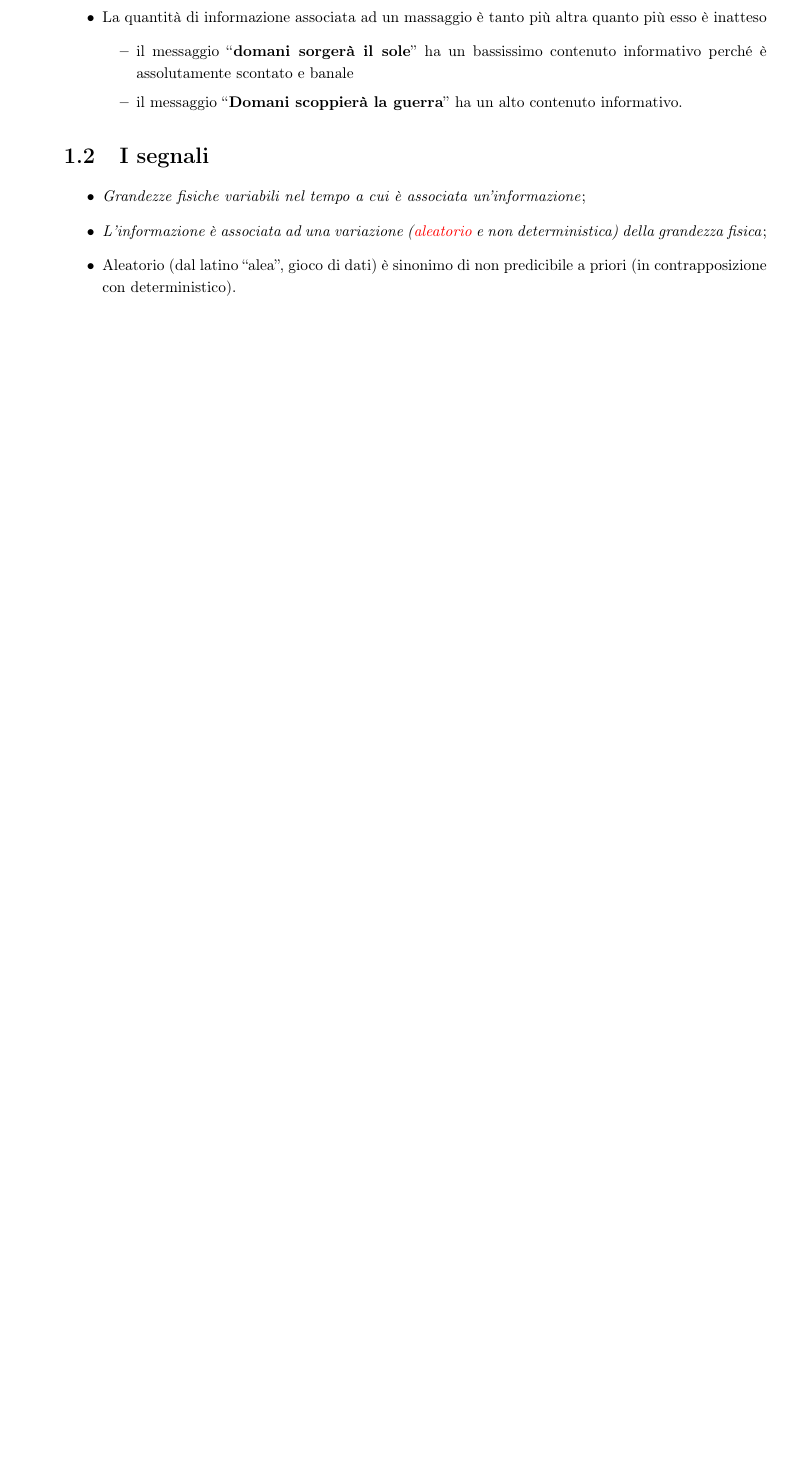
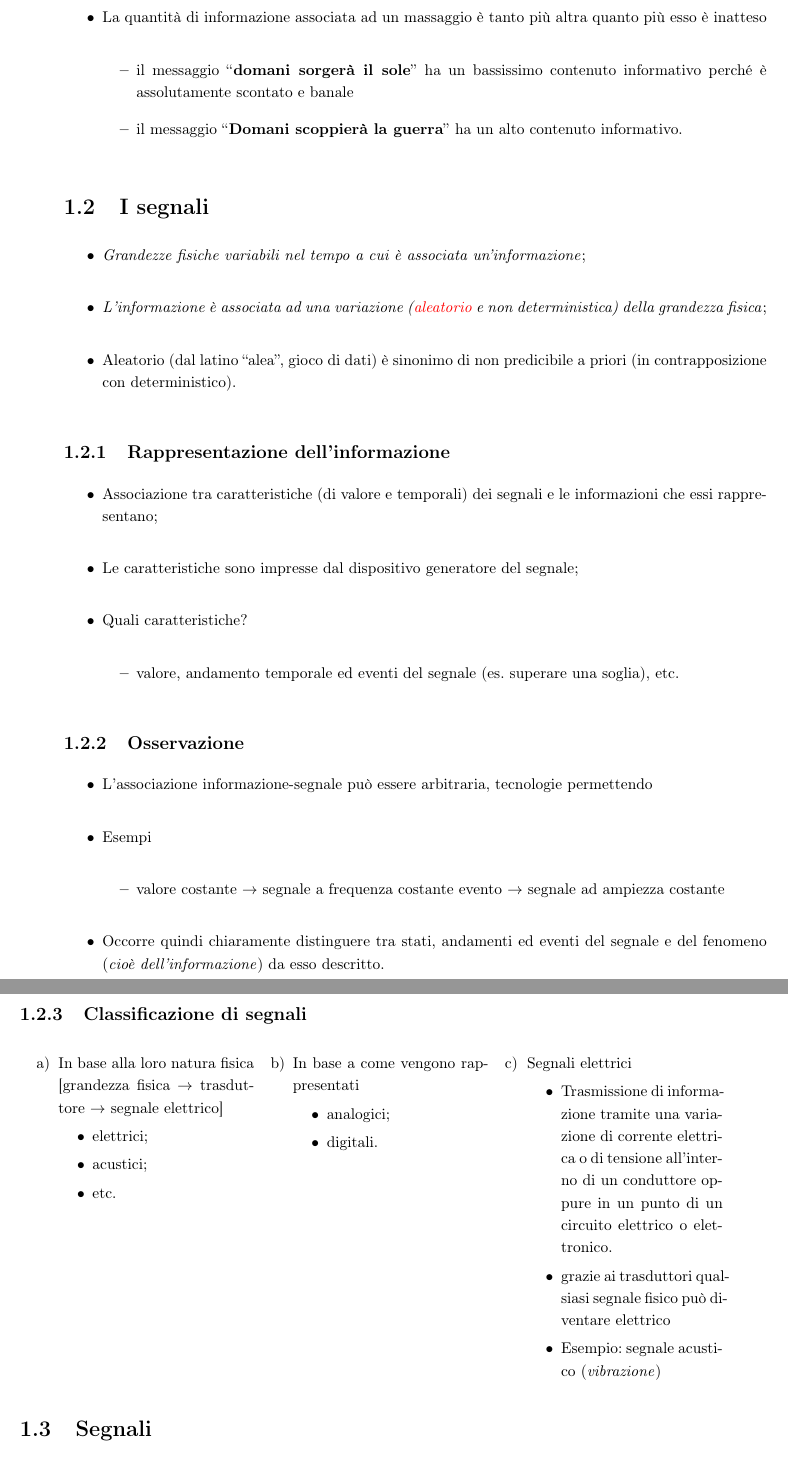
Before and after one commit to NF02/Appunti-universita, a LaTeX book (reti di telecomunicazione/reti.tex): part of page 10 of 18 before the commit and two parts of pages 10 and 11 of 20 after it, the two joined at a grey line, cut so that both start at the same text, the shorter picture padded with empty space. Compiled offline with pdfLaTeX.

Commit message:
aggiunte

```diff
--- a/reti di telecomunicazione/reti.tex
+++ b/reti di telecomunicazione/reti.tex
@@ -185,3 +191,53 @@ occupando i convertire da analogico a digitale e viceversa.
 	\item Aleatorio (dal latino ``alea'', gioco di dati) è sinonimo di non
 		predicibile a priori (in contrapposizione con deterministico).
 \end{itemize}
+\subsection{Rappresentazione dell'informazione}
+\begin{itemize}
+	\item Associazione tra caratteristiche (di valore e temporali) dei segnali
+		e le informazioni che essi rappresentano;
+	\item Le caratteristiche sono impresse dal dispositivo generatore del
+		segnale;
+	\item Quali caratteristiche?
+		\begin{itemize}
+			\item valore, andamento temporale ed eventi del segnale (es.
+				superare una soglia), etc.
+		\end{itemize}
+\end{itemize}
+\subsection{Osservazione}
+\begin{itemize}
+	\item L'associazione informazione-segnale può essere arbitraria,
+		tecnologie permettendo
+	\item Esempi
+		\begin{itemize}
+			\item valore costante $\to$ segnale a frequenza costante evento
+				$\to$ segnale ad ampiezza costante
+		\end{itemize}
+	\item Occorre quindi chiaramente distinguere tra stati, andamenti ed eventi
+		del segnale e del fenomeno (\textit{cioè dell'informazione}) da esso
+		descritto.
+\end{itemize}
+\subsection{Classificazione di segnali}
+\begin{tasks}(3)
+	\task In base alla loro natura fisica [grandezza fisica $\to$ trasduttore
+	$\to$ segnale elettrico]
+	\begin{itemize}
+		\item elettrici;
+		\item acustici;
+		\item etc.
+	\end{itemize}
+	\task In base a come vengono rappresentati
+	\begin{itemize}
+		\item analogici;
+		\item digitali.
+	\end{itemize}
+	\task Segnali elettrici
+	\begin{itemize}
+		\item Trasmissione di informazione tramite una variazione di corrente
+			elettrica o di tensione all'interno di un conduttore oppure in un
+			punto di un circuito elettrico o elettronico.
+		\item grazie ai trasduttori qualsiasi segnale fisico può diventare
+			elettrico
+		\item Esempio: segnale acustico (\textit{vibrazione})
+	\end{itemize}
+\end{tasks}
+\section{Segnali}
@@ -187,0 +278,7 @@ occupando i convertire da analogico a digitale e viceversa.
+\begin{tasks}(2)
+	\task Sono più ``naturali'', le leggi della fisica classica operano
+	tipicamente nel ``continuo'';
+	\task Il rumore deforma ma non stravolge il segnale (errori proporzionali
+	all'entità del disturbo ``{\bf in onde media la radio analogica la senti,
+	anche se con un forte rumore bianco di fondo.}'')
+\end{tasks}
```
Also changed, not shown: reti di telecomunicazione/reti.pdf, reti di telecomunicazione/reti.tex (65 more changed lines), 4 other files.
